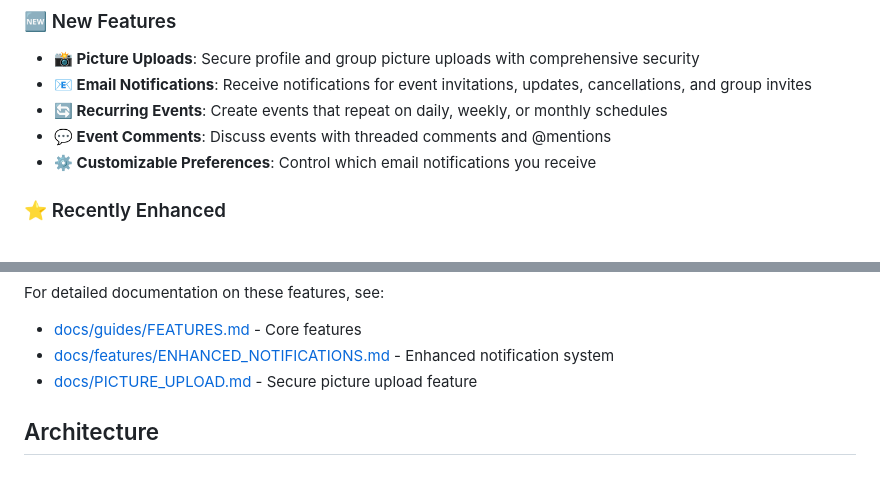
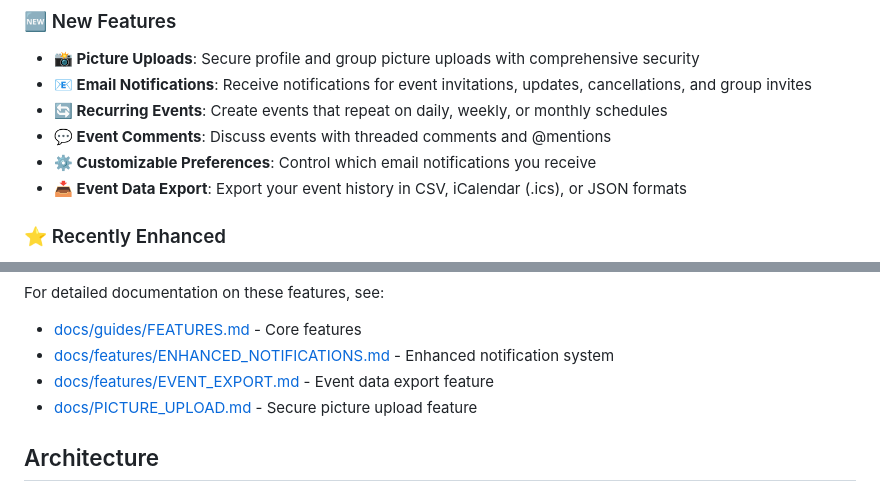
Before and after one commit to zipthezap/Teamly, a Markdown page: README.md, 2 parts joined by grey strips. Drawn GitHub-style.

Commit message:
Add comprehensive documentation for event export feature
Co-authored-by: zipthezap <51761473+zipthezap@users.noreply.github.com>

```diff
--- a/README.md
+++ b/README.md
@@ -19,6 +19,7 @@ A sports event organization app that allows individuals to set and organize smal
 - **🔄 Recurring Events**: Create events that repeat on daily, weekly, or monthly schedules
 - **💬 Event Comments**: Discuss events with threaded comments and @mentions
 - **⚙️ Customizable Preferences**: Control which email notifications you receive
+- **📥 Event Data Export**: Export your event history in CSV, iCalendar (.ics), or JSON formats
 
 ### ⭐ Recently Enhanced
 
@@ -35,6 +36,7 @@ A sports event organization app that allows individuals to set and organize smal
 For detailed documentation on these features, see:
 - [docs/guides/FEATURES.md](docs/guides/FEATURES.md) - Core features
 - [docs/features/ENHANCED_NOTIFICATIONS.md](docs/features/ENHANCED_NOTIFICATIONS.md) - Enhanced notification system
+- [docs/features/EVENT_EXPORT.md](docs/features/EVENT_EXPORT.md) - Event data export feature
 - [docs/PICTURE_UPLOAD.md](docs/PICTURE_UPLOAD.md) - Secure picture upload feature
 
 ## Architecture
```
Also changed, not shown: docs/features/EVENT_EXPORT.md (added, +247 -0 lines).
